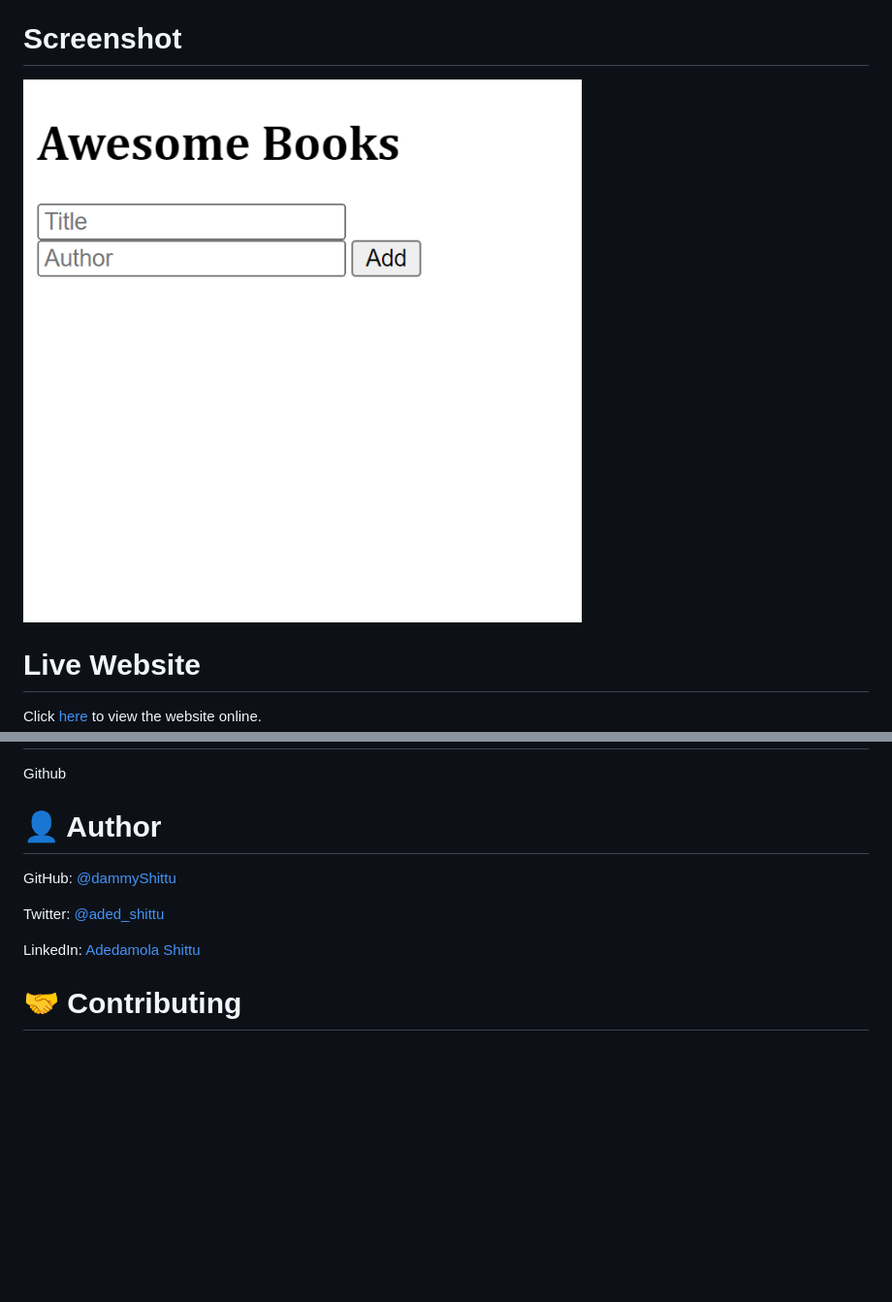
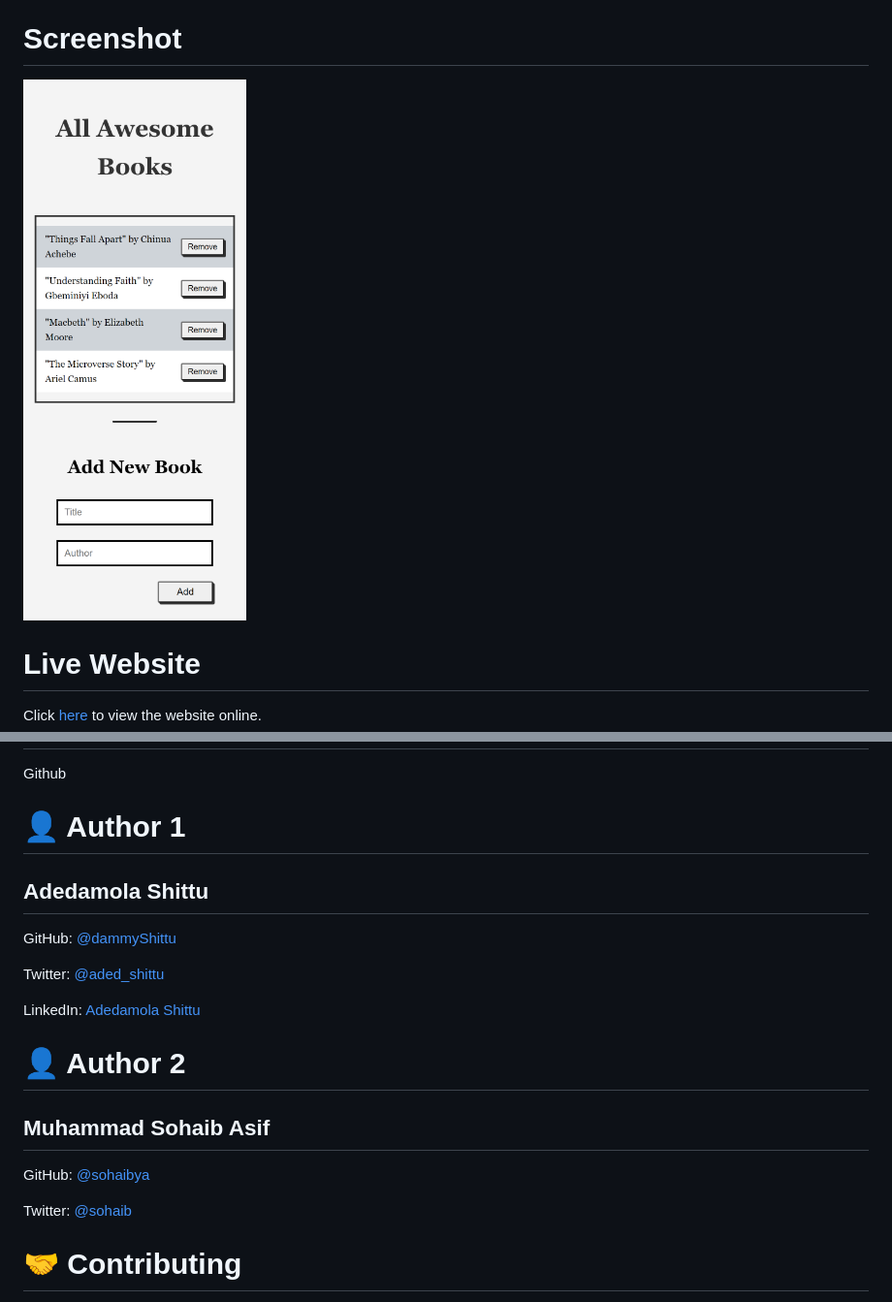
Before and after one commit to DammyShittu/Awesome-Books, a Markdown page: README.md, 2 parts joined by grey strips. Shown: that part at 97% size. Drawn GitHub-style; pictures changed too: img/screenshot.png; blank space fills up the shorter version.

Commit message:
Update README File, Style Form And Add Media Queries.

```diff
--- a/README.md
+++ b/README.md
@@ -35,7 +35,9 @@ GIT
 
 Github
 
-# 👤 Author
+# 👤 Author 1
+
+## Adedamola Shittu
 
 GitHub: [@dammyShittu](https://github.com/DammyShittu/)
 
@@ -43,6 +45,16 @@ GitHub: [@dammyShittu](https://github.com/DammyShittu/)
 Twitter: [@aded_shittu](https://twitter.com/aded_shittu/)
 
 LinkedIn: [Adedamola Shittu](https://linkedin.com/in/adedamola-shittu-3ab465172/)
+
+# 👤 Author 2
+
+## Muhammad Sohaib Asif
+
+GitHub: [@sohaibya](https://github.com/sohaibya)
+
+
+Twitter: [@sohaib](https://twitter.com/sohaib/)
+
 
 # 🤝 Contributing
 
```
Also changed, not shown: 1 other file.
